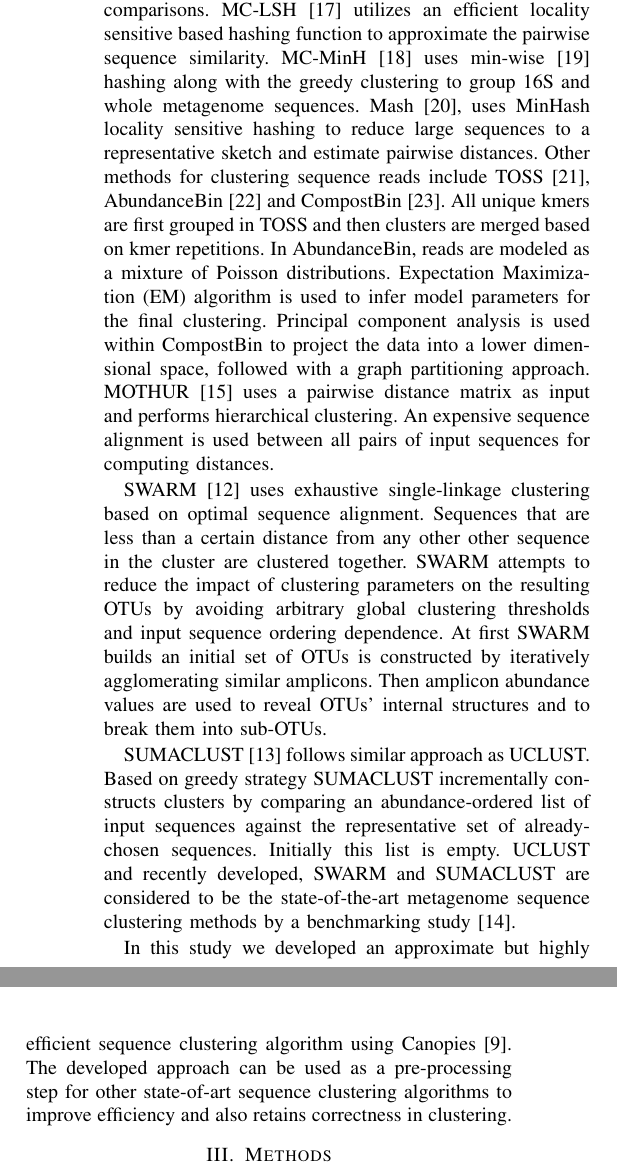
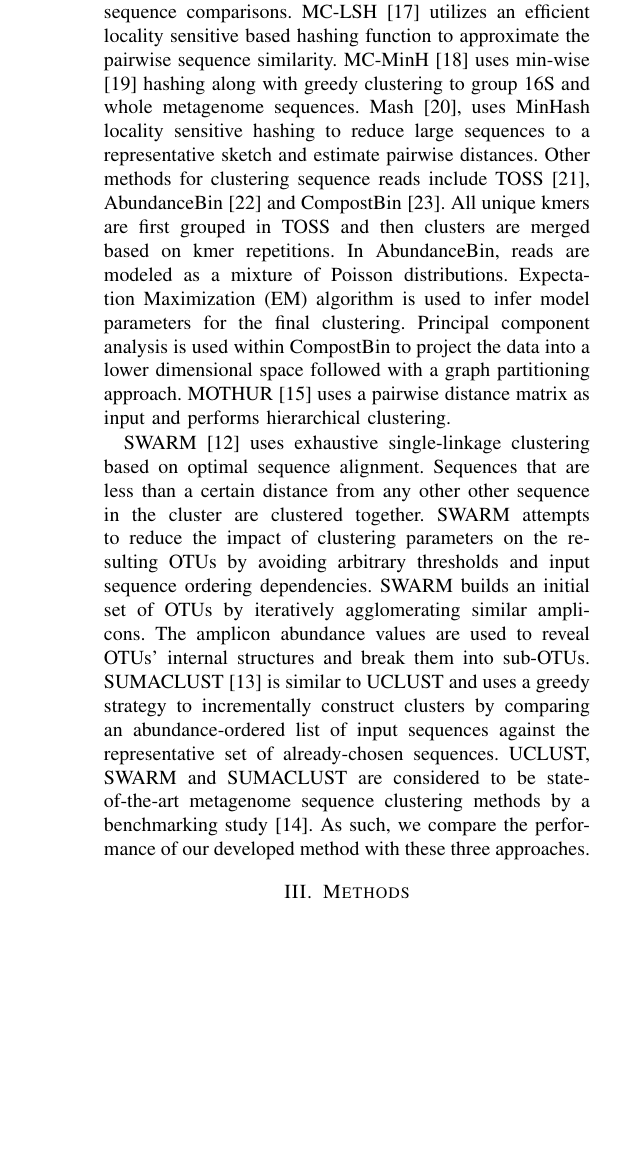
Before and after one commit to mrahma23/LSH-Canopy, a LaTeX paper (LSH-Canopy.tex): two parts of the columns of page 2 of 9 before the commit and part of one column of page 2 of 9 after it, the two joined at a grey line, cut so that both start at the same text, the shorter picture padded with empty space. Compiled offline with pdfLaTeX.

Commit message:
push lit

```diff
--- a/LSH-Canopy.tex
+++ b/LSH-Canopy.tex
@@ -536,2 +542 @@ Over the years several sequence clustering methods have been developed and used
 
-CD-HIT \cite{MARCDhit} is general purpose sequence clustering algorithm that follows an incremental, greedy approach. CD-HIT uses pairwise sequence alignment to find similar sequences. UCLUST \cite{MARuclust} is similar to CD-HIT but achieves a significant speedup over CD-HIT by using seeds (fixed length gapless subsequences) for performing pairwise sequence comparisons. MC-LSH \cite{MARMetaLSH} utilizes an efficient locality sensitive based hashing function to approximate the pairwise sequence similarity. MC-MinH \cite{MARMcMinH} uses min-wise \cite{MARMinWise} hashing along with the greedy clustering to group 16S and whole metagenome sequences. Mash \cite{MAROtherMinH}, uses MinHash locality sensitive hashing to reduce large sequences to a representative sketch and estimate pairwise distances. Other methods for clustering sequence reads include TOSS \cite{MARToss}, AbundanceBin \cite{MARAbundant} and CompostBin \cite{MARCompost}. All unique kmers are first grouped in TOSS and then clusters are merged based on kmer repetitions. In AbundanceBin, reads are modeled as a mixture of Poisson distributions. Expectation Maximization (EM) algorithm is used to infer model parameters for the final clustering. Principal component analysis is used within CompostBin to project the data into a lower dimensional space, followed with a graph partitioning approach. MOTHUR \cite{MARMothur} uses a pairwise distance matrix as input and performs hierarchical clustering. An expensive sequence alignment is used between all pairs of input sequences for computing distances.
@@ -538,9 +548,49 @@ CD-HIT \cite{MARCDhit} is general purpose sequence clustering algorithm that fol
+achieves a significant speedup over CD-HIT by using seeds (fixed length gapless subsequences) for
+performing pairwise sequence comparisons. MC-LSH \cite{MARMetaLSH} utilizes
+an efficient locality sensitive based hashing function to
+approximate the pairwise sequence similarity. MC-MinH \cite{MARMcMinH} uses
+min-wise \cite{MARMinWise} hashing along with
+greedy clustering to group 16S and whole metagenome sequences. Mash \cite{MAROtherMinH}, uses MinHash
+locality sensitive hashing
+to reduce large sequences to a representative sketch and
+estimate
+pairwise distances. Other methods for clustering sequence
+reads include TOSS \cite{MARToss}, AbundanceBin \cite{MARAbundant} and CompostBin \cite{MARCompost}. All unique
+kmers are first grouped in TOSS and then clusters are merged
+based on kmer repetitions. In AbundanceBin, reads are modeled as a
+mixture of Poisson distributions. Expectation Maximization (EM) algorithm
+is used to infer model parameters for the final clustering. Principal
+component analysis is used within CompostBin to project the data into a
+lower dimensional space
+followed with a graph partitioning approach. MOTHUR \cite{MARMothur} uses a pairwise distance matrix as
+input and performs hierarchical clustering.
 
-SWARM \cite{MARSwarm2} uses exhaustive single-linkage clustering based on optimal sequence alignment. Sequences that are less than a certain distance from any other other sequence in the cluster are clustered together. SWARM attempts to reduce the impact of clustering parameters on the resulting OTUs by avoiding arbitrary global clustering thresholds and input sequence ordering dependence. At first SWARM builds an initial set of OTUs is constructed by iteratively agglomerating similar amplicons. Then amplicon abundance values are used to reveal OTUs’ internal structures and to break them into sub-OTUs.
+%
+SWARM \cite{MARSwarm2} uses exhaustive single-linkage clustering
+based on optimal sequence alignment. Sequences that are less than
+a certain distance from any other other sequence in the cluster are
+clustered together. SWARM attempts to reduce the impact of clustering
+parameters on the resulting OTUs by avoiding arbitrary
+thresholds and input sequence ordering dependencies. SWARM builds
+an initial set of OTUs  by
+iteratively agglomerating similar amplicons. The amplicon abundance values are used to reveal
+OTUs’ internal structures and
+break them into sub-OTUs.
+%
+SUMACLUST \cite{MARSumaclust} is similar to UCLUST and uses
+a  greedy strategy to
+incrementally construct clusters by comparing an
+abundance-ordered list of input sequences against the
+representative set of already-chosen sequences.  UCLUST, SWARM and SUMACLUST are
+considered to be
+state-of-the-art metagenome sequence clustering methods by a
+benchmarking study \cite{MARopenDeNovo}.  As such, we compare the performance of our developed method with these three approaches.
 
-SUMACLUST \cite{MARSumaclust} follows similar approach as UCLUST. Based on greedy strategy SUMACLUST incrementally constructs clusters by comparing an abundance-ordered list of input sequences against the representative set of already-chosen sequences. Initially this list is empty. UCLUST and recently developed, SWARM and SUMACLUST are considered to be the state-of-the-art metagenome sequence clustering methods by a benchmarking study \cite{MARopenDeNovo}.
 
-In this study we developed an approximate but highly efficient sequence clustering algorithm  using Canopies \cite{MARCanopy}. The developed approach can be used as a pre-processing step for other state-of-art sequence clustering algorithms to improve efficiency and also retains correctness in clustering.
+%In this study we developed h  using Canopies \cite{MARCanopy}. The
+%developed approach can be used as a pre-processing step for
+%other state-of-art sequence clustering
+%algorithms to improve efficiency and also retains correctness in clustering.
 
 \section{Methods}
 \label{sec:Methods}
```
Also changed, not shown: LSH-Canopy.tex (13 more changed lines).
